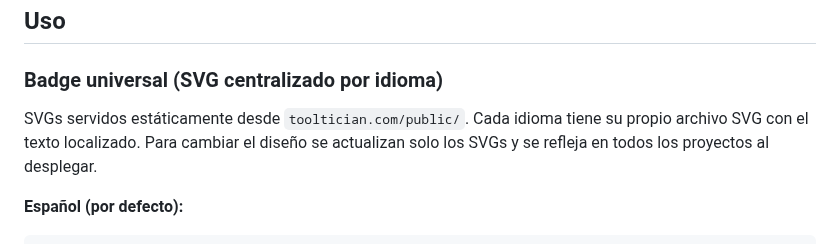
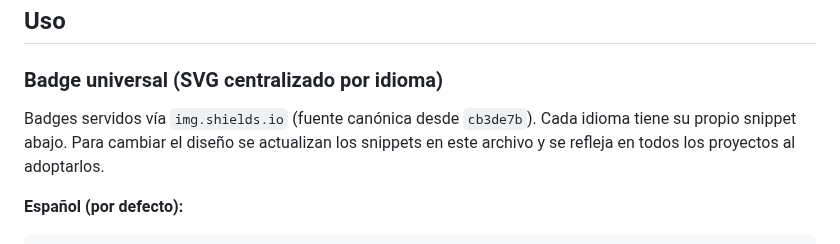
Before and after one commit to cortega26/cortega26, a Markdown page: TOOLTICIAN.md, the part around the change. Drawn GitHub-style.

Commit message:
docs(branding): fix badge-source paragraph to shields.io canon

```diff
--- a/TOOLTICIAN.md
+++ b/TOOLTICIAN.md
@@ -7,9 +7,9 @@ al crear, migrar o actualizar el README de cualquier proyecto del ecosistema.
 
 ### Badge universal (SVG centralizado por idioma)
 
-SVGs servidos estáticamente desde `tooltician.com/public/`. Cada idioma tiene su propio
-archivo SVG con el texto localizado. Para cambiar el diseño se actualizan solo los SVGs
-y se refleja en todos los proyectos al desplegar.
+Badges servidos vía `img.shields.io` (fuente canónica desde `cb3de7b`).
+Cada idioma tiene su propio snippet abajo. Para cambiar el diseño se actualizan
+los snippets en este archivo y se refleja en todos los proyectos al adoptarlos.
 
 **Español (por defecto):**
 
```
